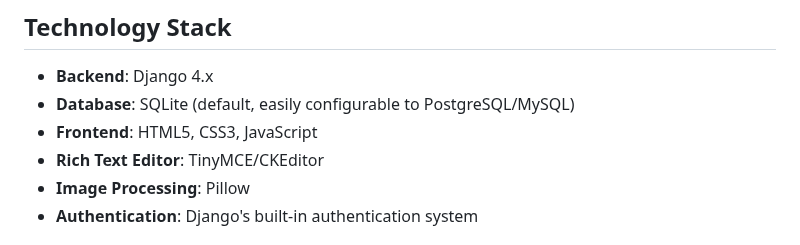
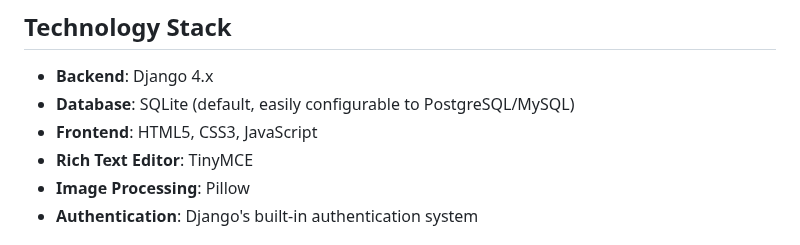
Before and after one commit to LokeshShrestha/Blog-System, a Markdown page: README.md, the part around the change. GitHub-like rendering.

```diff
--- a/README.md
+++ b/README.md
@@ -30,7 +30,7 @@ A full-featured blog application built with Django that supports user authentica
 - **Backend**: Django 4.x
 - **Database**: SQLite (default, easily configurable to PostgreSQL/MySQL)
 - **Frontend**: HTML5, CSS3, JavaScript
-- **Rich Text Editor**: TinyMCE/CKEditor
+- **Rich Text Editor**: TinyMCE
 - **Image Processing**: Pillow
 - **Authentication**: Django's built-in authentication system
 
```
